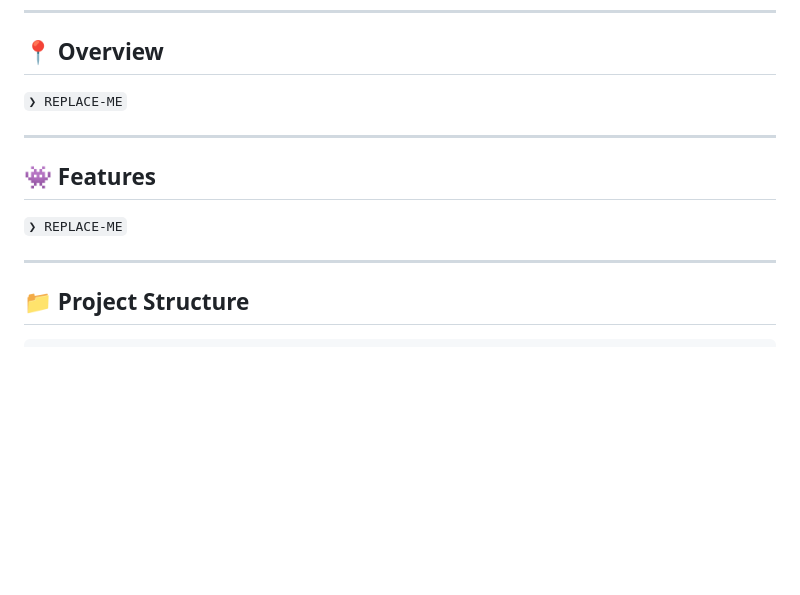
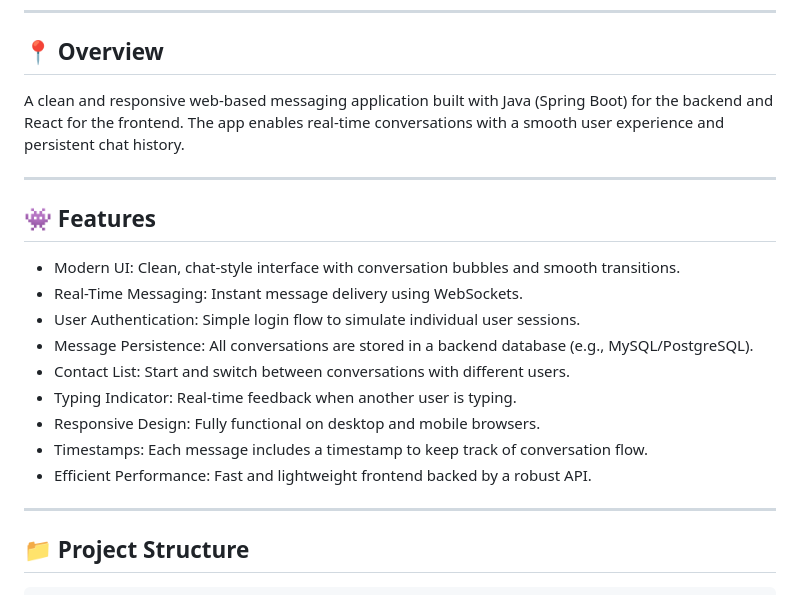
Before and after one commit to kvv190001/messenger, a Markdown page: README.md, the part around the change. Rendered like a GitHub page; blank space fills up the shorter version.

Commit message:
Add overview and features to readme

```diff
--- a/README.md
+++ b/README.md
@@ -38,13 +38,21 @@
 
 ## 📍 Overview
 
-<code>❯ REPLACE-ME</code>
+A clean and responsive web-based messaging application built with Java (Spring Boot) for the backend and React for the frontend. The app enables real-time conversations with a smooth user experience and persistent chat history.
 
 ---
 
 ## 👾 Features
 
-<code>❯ REPLACE-ME</code>
+- Modern UI: Clean, chat-style interface with conversation bubbles and smooth transitions.
+- Real-Time Messaging: Instant message delivery using WebSockets.
+- User Authentication: Simple login flow to simulate individual user sessions.
+- Message Persistence: All conversations are stored in a backend database (e.g., MySQL/PostgreSQL).
+- Contact List: Start and switch between conversations with different users.
+- Typing Indicator: Real-time feedback when another user is typing.
+- Responsive Design: Fully functional on desktop and mobile browsers.
+- Timestamps: Each message includes a timestamp to keep track of conversation flow.
+- Efficient Performance: Fast and lightweight frontend backed by a robust API.
 
 ---
 
```
